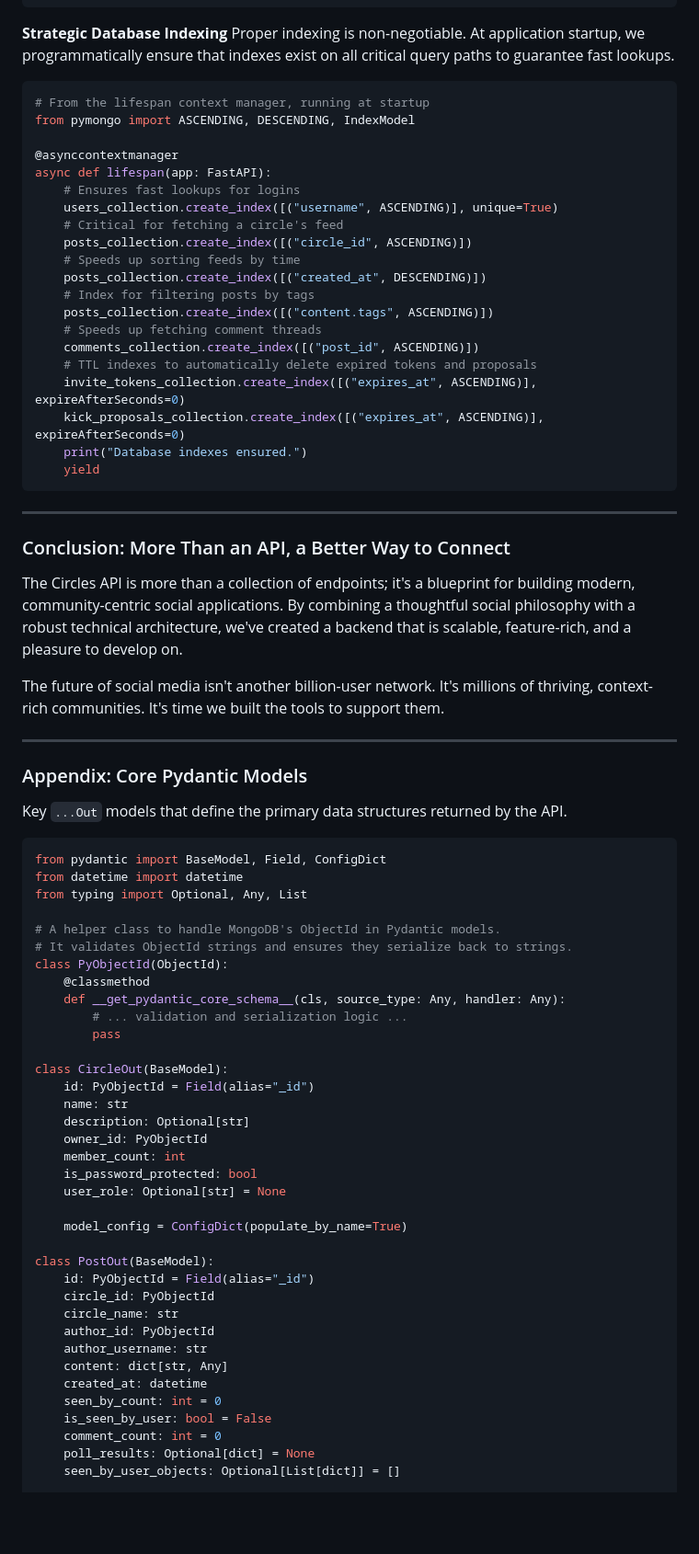
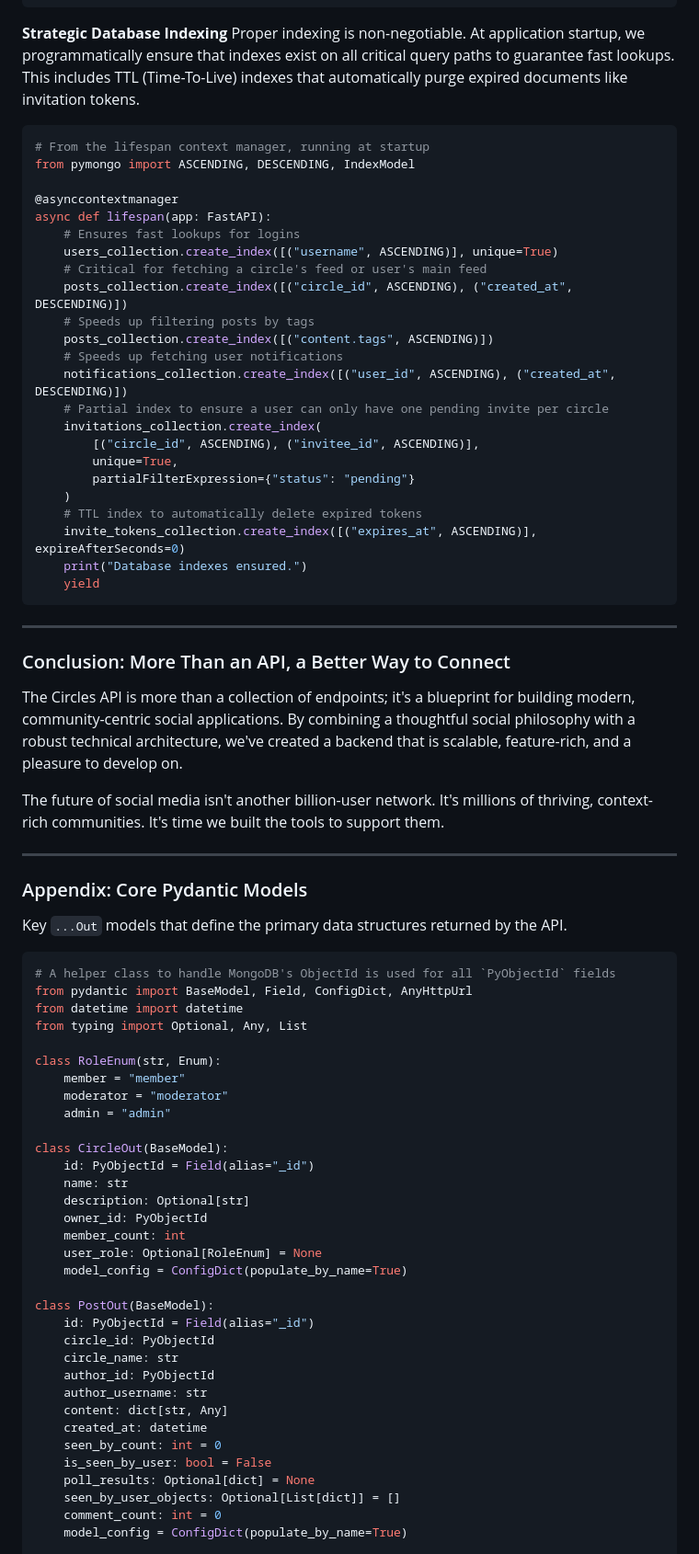
Before and after one commit to ranfysvalle02/mdb-circles, a Markdown page: README.md, the part around one of its changes. Shown at 92% size. Rendered like a GitHub page; blank space fills up the shorter version.

````diff
--- a/README.md
+++ b/README.md
@@ -264,7 +246,7 @@ def _get_posts_aggregation_pipeline(match_stage: dict, ..., current_user: Option
 ```
 
 **Strategic Database Indexing**
-Proper indexing is non-negotiable. At application startup, we programmatically ensure that indexes exist on all critical query paths to guarantee fast lookups.
+Proper indexing is non-negotiable. At application startup, we programmatically ensure that indexes exist on all critical query paths to guarantee fast lookups. This includes TTL (Time-To-Live) indexes that automatically purge expired documents like invitation tokens.
 
 ```python
 # From the lifespan context manager, running at startup
@@ -274,22 +256,25 @@ from pymongo import ASCENDING, DESCENDING, IndexModel
 async def lifespan(app: FastAPI):
     # Ensures fast lookups for logins
     users_collection.create_index([("username", ASCENDING)], unique=True)
-    # Critical for fetching a circle's feed
-    posts_collection.create_index([("circle_id", ASCENDING)])
-    # Speeds up sorting feeds by time
-    posts_collection.create_index([("created_at", DESCENDING)])
-    # Index for filtering posts by tags
+    # Critical for fetching a circle's feed or user's main feed
+    posts_collection.create_index([("circle_id", ASCENDING), ("created_at", DESCENDING)])
+    # Speeds up filtering posts by tags
     posts_collection.create_index([("content.tags", ASCENDING)])
-    # Speeds up fetching comment threads
-    comments_collection.create_index([("post_id", ASCENDING)])
-    # TTL indexes to automatically delete expired tokens and proposals
+    # Speeds up fetching user notifications
+    notifications_collection.create_index([("user_id", ASCENDING), ("created_at", DESCENDING)])
+    # Partial index to ensure a user can only have one pending invite per circle
+    invitations_collection.create_index(
+        [("circle_id", ASCENDING), ("invitee_id", ASCENDING)],
+        unique=True,
+        partialFilterExpression={"status": "pending"}
+    )
+    # TTL index to automatically delete expired tokens
     invite_tokens_collection.create_index([("expires_at", ASCENDING)], expireAfterSeconds=0)
-    kick_proposals_collection.create_index([("expires_at", ASCENDING)], expireAfterSeconds=0)
     print("Database indexes ensured.")
     yield
 ```
 
----
+-----
 
 ### Conclusion: More Than an API, a Better Way to Connect
 
@@ -297,24 +282,22 @@ The Circles API is more than a collection of endpoints; it's a blueprint for bui
 
 The future of social media isn't another billion-user network. It's millions of thriving, context-rich communities. It's time we built the tools to support them.
 
----
+-----
 
 ### Appendix: Core Pydantic Models
 
 Key `...Out` models that define the primary data structures returned by the API.
 
 ```python
-from pydantic import BaseModel, Field, ConfigDict
+# A helper class to handle MongoDB's ObjectId is used for all `PyObjectId` fields
+from pydantic import BaseModel, Field, ConfigDict, AnyHttpUrl
 from datetime import datetime
 from typing import Optional, Any, List
 
-# A helper class to handle MongoDB's ObjectId in Pydantic models.
-# It validates ObjectId strings and ensures they serialize back to strings.
-class PyObjectId(ObjectId):
-    @classmethod
-    def __get_pydantic_core_schema__(cls, source_type: Any, handler: Any):
-        # ... validation and serialization logic ...
-        pass
+class RoleEnum(str, Enum):
+    member = "member"
+    moderator = "moderator"
+    admin = "admin"
 
 class CircleOut(BaseModel):
     id: PyObjectId = Field(alias="_id")
@@ -322,9 +305,7 @@ class CircleOut(BaseModel):
     description: Optional[str]
     owner_id: PyObjectId
     member_count: int
-    is_password_protected: bool
-    user_role: Optional[str] = None
-
+    user_role: Optional[RoleEnum] = None
     model_config = ConfigDict(populate_by_name=True)
 
 class PostOut(BaseModel):
@@ -337,7 +318,8 @@ class PostOut(BaseModel):
     created_at: datetime
     seen_by_count: int = 0
     is_seen_by_user: bool = False
-    comment_count: int = 0
     poll_results: Optional[dict] = None
     seen_by_user_objects: Optional[List[dict]] = []
+    comment_count: int = 0
+    model_config = ConfigDict(populate_by_name=True)
 
````
Also changed, not shown: other parts of README.md (+118 -121 lines).
